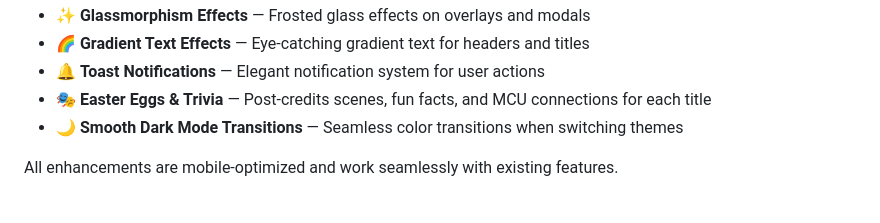
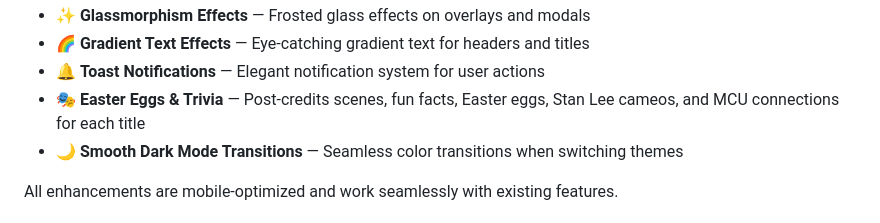
Before and after one commit to raymonepping/MCU_Doomsday_Watchlist, a Markdown page: README.md, the part around the change. GitHub-like rendering.

Commit message:
01/05/2026 - Updated configuration and fixed bugs

```diff
--- a/README.md
+++ b/README.md
@@ -158,7 +158,7 @@ Understand the "How" and "Where" of Doomsday by exploring the deeper MCU lore an
 - ✨ **Glassmorphism Effects** — Frosted glass effects on overlays and modals
 - 🌈 **Gradient Text Effects** — Eye-catching gradient text for headers and titles
 - 🔔 **Toast Notifications** — Elegant notification system for user actions
-- 🎭 **Easter Eggs & Trivia** — Post-credits scenes, fun facts, and MCU connections for each title
+- 🎭 **Easter Eggs & Trivia** — Post-credits scenes, fun facts, Easter eggs, Stan Lee cameos, and MCU connections for each title
 - 🌙 **Smooth Dark Mode Transitions** — Seamless color transitions when switching themes
 
 All enhancements are mobile-optimized and work seamlessly with existing features.
```
